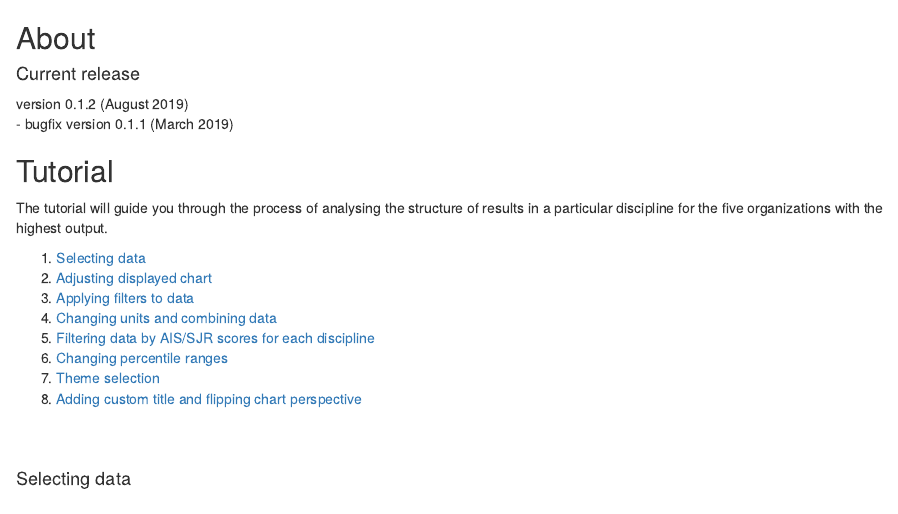
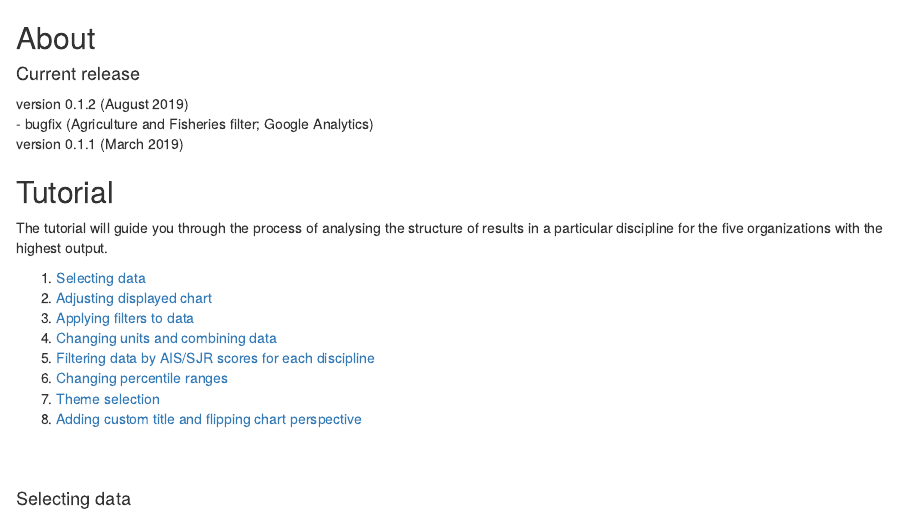
Before and after one commit to hlageek/pubs-hodnoceni2017, an R Markdown document (R/www/about.Rmd): the page in a window 1100 px wide, from its top. Rendered offline with R 4.5, knitr and Pandoc, with nearby package versions.

Commit message:
update about page

```diff
--- a/R/www/about.Rmd
+++ b/R/www/about.Rmd
@@ -5,7 +5,7 @@
 
 #### Current release
 version 0.1.2 (August 2019)
-- bugfix
+- bugfix  (Agriculture and Fisheries filter; Google Analytics)
 version 0.1.1 (March 2019)
 
 ## Tutorial
```
Also changed, not shown: R/src/page1.R (+1 -0 lines).
